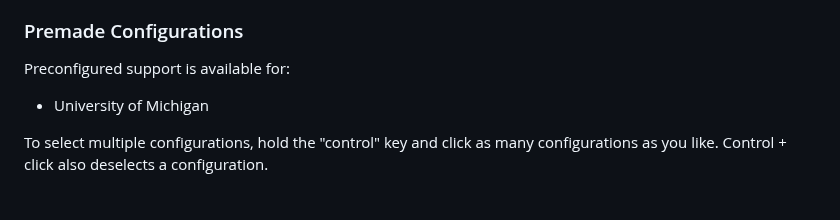
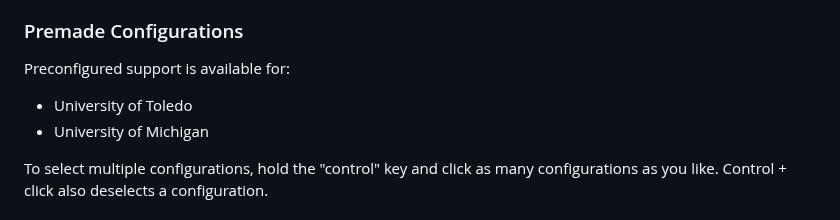
Before and after one commit to BrooksSuz/job-search, a Markdown page: README.md, the part around the change. Drawn GitHub-style.

Commit message:
Add UT support

```diff
--- a/README.md
+++ b/README.md
@@ -34,6 +34,7 @@ Now live! Users can customize the scraper by entering CSS selectors for any webs
 
 Preconfigured support is available for:
 
+- University of Toledo
 - University of Michigan
 
 To select multiple configurations, hold the "control" key and click as many configurations as you like. Control + click also deselects a configuration.
```
